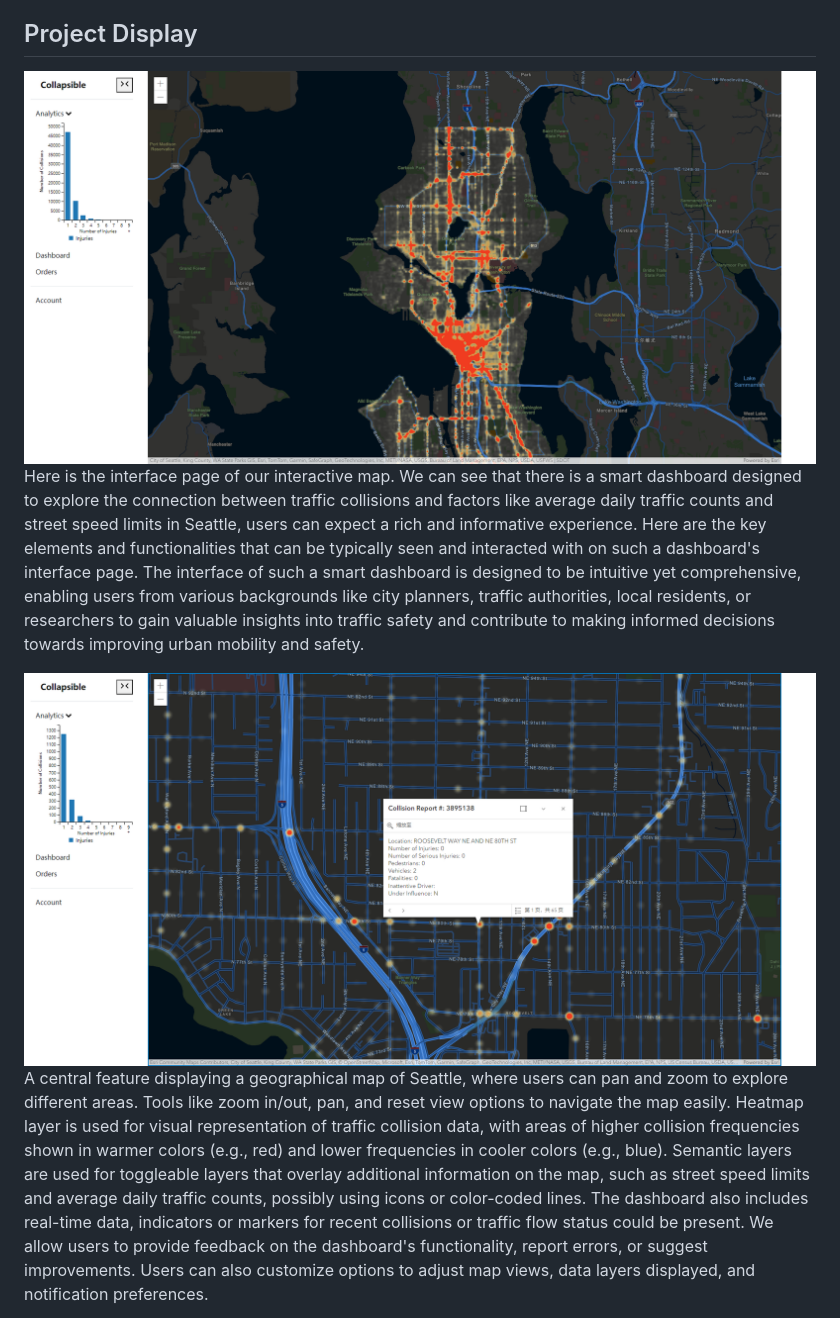
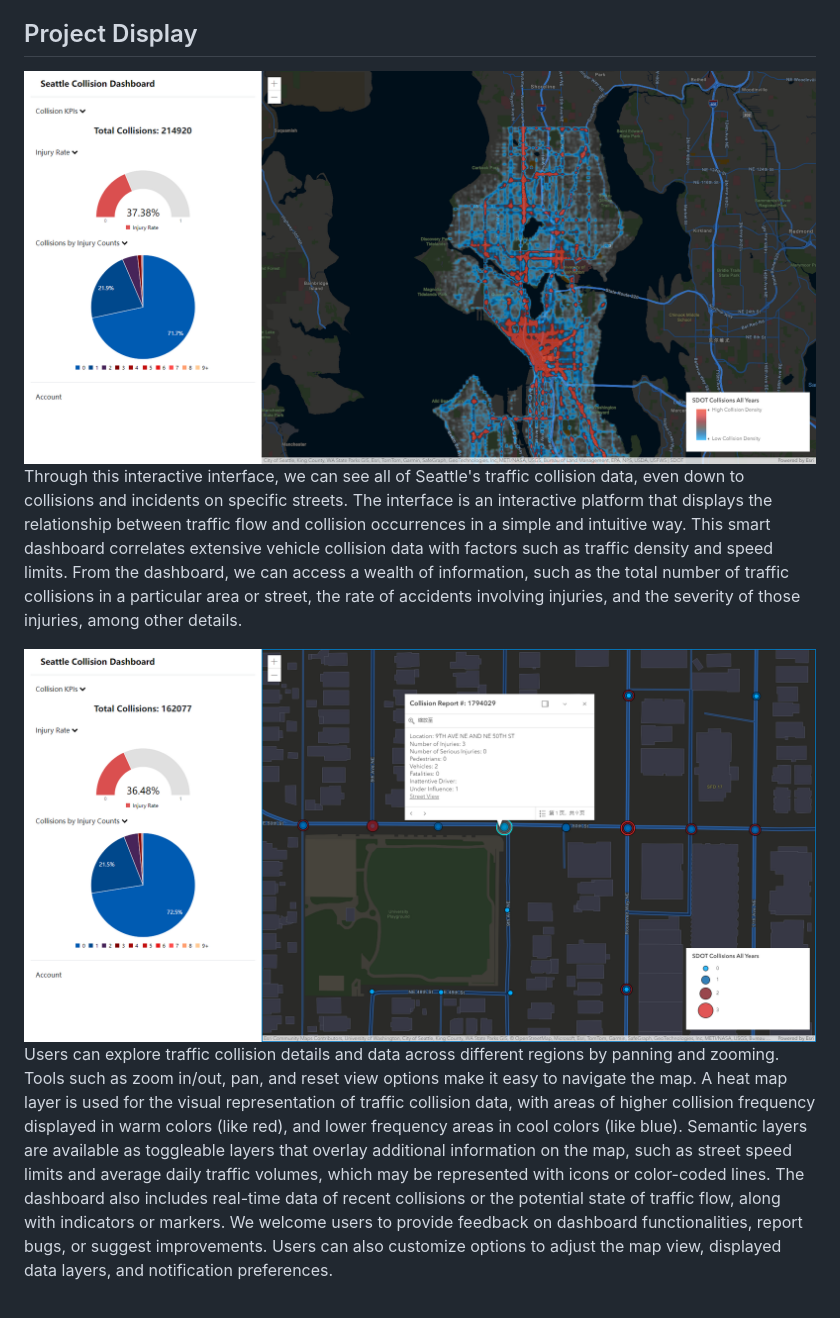
Before and after one commit to noah-rarick/seattle-collisions-v2, a Markdown page: README.MD, the part around one of its changes. GitHub-like rendering.

```diff
--- a/README.MD
+++ b/README.MD
@@ -25,9 +30,9 @@ Here are the resources and methods we studied and used from:
 - [Fatal Crashes Dashboard from WTC](https://wtsc.wa.gov/dashboards/fatal-crash-dashboard/)
 
 ## Project Display
-![Interface Page](https://github.com/noah-rarick/seattle-collisions-v2/blob/Marshal/img/Map1.png)
-Here is the interface page of our interactive map. We can see that there is a smart dashboard designed to explore the connection between traffic collisions and factors like average daily traffic counts and street speed limits in Seattle, users can expect a rich and informative experience. Here are the key elements and functionalities that can be typically seen and interacted with on such a dashboard's interface page. The interface of such a smart dashboard is designed to be intuitive yet comprehensive, enabling users from various backgrounds like city planners, traffic authorities, local residents, or researchers to gain valuable insights into traffic safety and contribute to making informed decisions towards improving urban mobility and safety.
+![Interface Page](https://github.com/noah-rarick/seattle-collisions-v2/blob/Marshal/img/Map5.png)
+Through this interactive interface, we can see all of Seattle's traffic collision data, even down to collisions and incidents on specific streets. The interface is an interactive platform that displays the relationship between traffic flow and collision occurrences in a simple and intuitive way. This smart dashboard correlates extensive vehicle collision data with factors such as traffic density and speed limits. From the dashboard, we can access a wealth of information, such as the total number of traffic collisions in a particular area or street, the rate of accidents involving injuries, and the severity of those injuries, among other details.
 
-![Map Details](https://github.com/noah-rarick/seattle-collisions-v2/blob/Marshal/img/Map2.png)
-A central feature displaying a geographical map of Seattle, where users can pan and zoom to explore different areas. Tools like zoom in/out, pan, and reset view options to navigate the map easily. Heatmap layer is used for visual representation of traffic collision data, with areas of higher collision frequencies shown in warmer colors (e.g., red) and lower frequencies in cooler colors (e.g., blue). Semantic layers are used for toggleable layers that overlay additional information on the map, such as street speed limits and average daily traffic counts, possibly using icons or color-coded lines. The dashboard also includes real-time data, indicators or markers for recent collisions or traffic flow status could be present. We allow users to provide feedback on the dashboard's functionality, report errors, or suggest improvements. Users can also customize options to adjust map views, data layers displayed, and notification preferences.
+![Map Details](https://github.com/noah-rarick/seattle-collisions-v2/blob/Marshal/img/Map6.png)
+Users can explore traffic collision details and data across different regions by panning and zooming. Tools such as zoom in/out, pan, and reset view options make it easy to navigate the map. A heat map layer is used for the visual representation of traffic collision data, with areas of higher collision frequency displayed in warm colors (like red), and lower frequency areas in cool colors (like blue). Semantic layers are available as toggleable layers that overlay additional information on the map, such as street speed limits and average daily traffic volumes, which may be represented with icons or color-coded lines. The dashboard also includes real-time data of recent collisions or the potential state of traffic flow, along with indicators or markers. We welcome users to provide feedback on dashboard functionalities, report bugs, or suggest improvements. Users can also customize options to adjust the map view, displayed data layers, and notification preferences.
 
```
Also changed, not shown: other parts of README.MD (+10 -6 lines).
